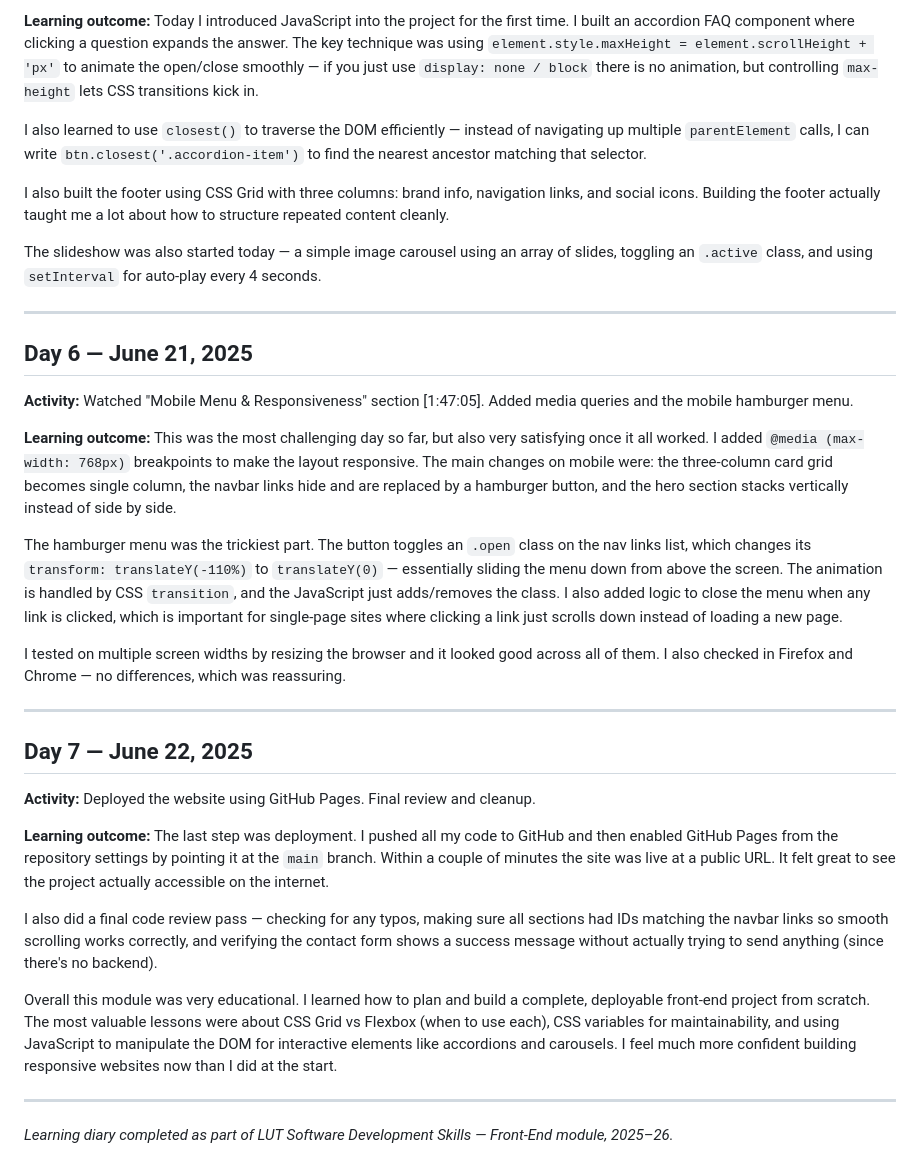
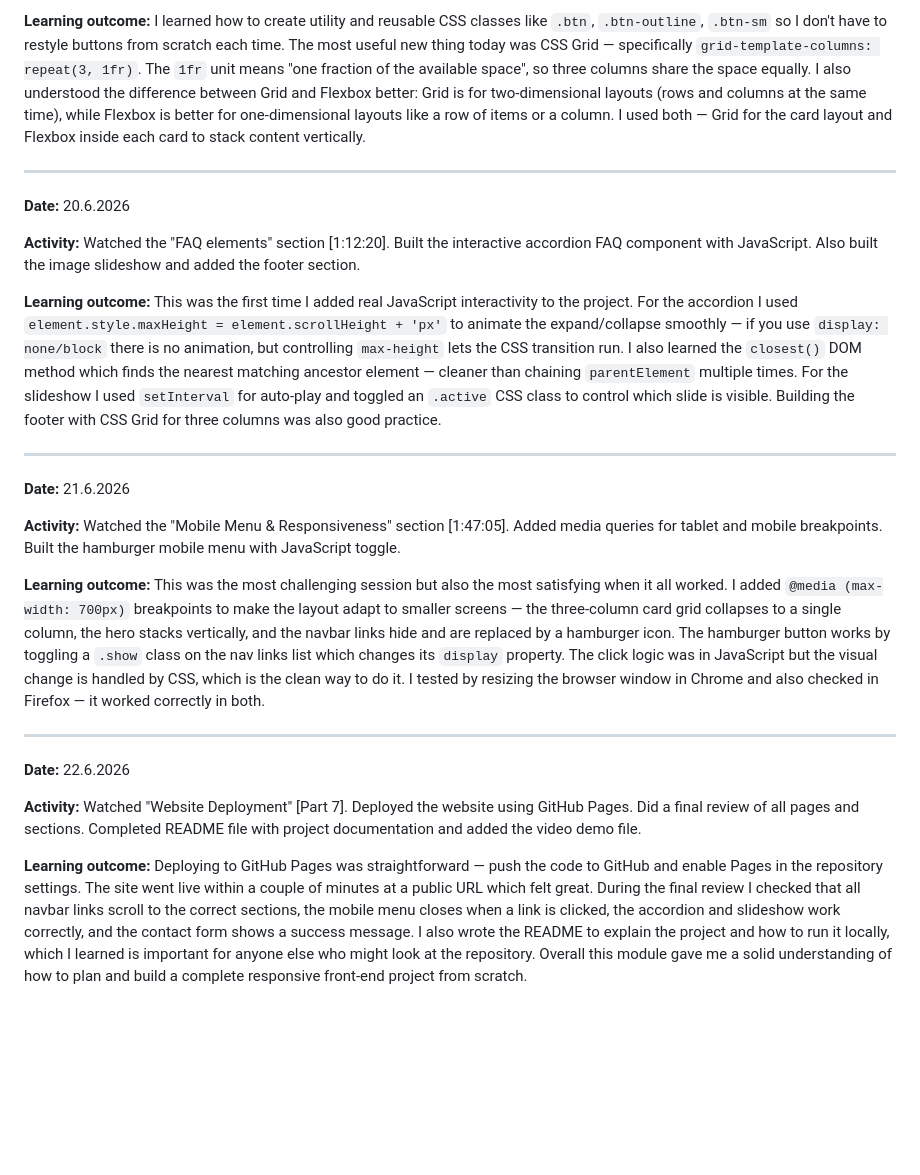
Before and after one commit to sandippgautam/Software-Development-Skills-Front-End-2025-26-Sandip_Gautam, a Markdown page: learning-diary.md, the part around one of its changes. Rendered like a GitHub page; blank space fills up the shorter version.

```diff
--- a/learning-diary.md
+++ b/learning-diary.md
@@ -62,39 +38,26 @@ The cards also got hover effects using `transform: translateY(-6px)` which lifts
 
-**Learning outcome:**
-Today I introduced JavaScript into the project for the first time. I built an accordion FAQ component where clicking a question expands the answer. The key technique was using `element.style.maxHeight = element.scrollHeight + 'px'` to animate the open/close smoothly — if you just use `display: none / block` there is no animation, but controlling `max-height` lets CSS transitions kick in.
-
-I also learned to use `closest()` to traverse the DOM efficiently — instead of navigating up multiple `parentElement` calls, I can write `btn.closest('.accordion-item')` to find the nearest ancestor matching that selector.
-
-I also built the footer using CSS Grid with three columns: brand info, navigation links, and social icons. Building the footer actually taught me a lot about how to structure repeated content cleanly.
-
-The slideshow was also started today — a simple image carousel using an array of slides, toggling an `.active` class, and using `setInterval` for auto-play every 4 seconds.
+**Learning outcome:** I learned how to create utility and reusable CSS classes like `.btn`, `.btn-outline`, `.btn-sm` so I don't have to restyle buttons from scratch each time. The most useful new thing today was CSS Grid — specifically `grid-template-columns: repeat(3, 1fr)`. The `1fr` unit means "one fraction of the available space", so three columns share the space equally. I also understood the difference between Grid and Flexbox better: Grid is for two-dimensional layouts (rows and columns at the same time), while Flexbox is better for one-dimensional layouts like a row of items or a column. I used both — Grid for the card layout and Flexbox inside each card to stack content vertically.
 
 ---
 
-## Day 6 — June 21, 2025
+**Date:** 20.6.2026
 
-**Activity:** Watched "Mobile Menu & Responsiveness" section [1:47:05]. Added media queries and the mobile hamburger menu.
+**Activity:** Watched the "FAQ elements" section [1:12:20]. Built the interactive accordion FAQ component with JavaScript. Also built the image slideshow and added the footer section.
 
-**Learning outcome:**
-This was the most challenging day so far, but also very satisfying once it all worked. I added `@media (max-width: 768px)` breakpoints to make the layout responsive. The main changes on mobile were: the three-column card grid becomes single column, the navbar links hide and are replaced by a hamburger button, and the hero section stacks vertically instead of side by side.
-
-The hamburger menu was the trickiest part. The button toggles an `.open` class on the nav links list, which changes its `transform: translateY(-110%)` to `translateY(0)` — essentially sliding the menu down from above the screen. The animation is handled by CSS `transition`, and the JavaScript just adds/removes the class. I also added logic to close the menu when any link is clicked, which is important for single-page sites where clicking a link just scrolls down instead of loading a new page.
-
-I tested on multiple screen widths by resizing the browser and it looked good across all of them. I also checked in Firefox and Chrome — no differences, which was reassuring.
+**Learning outcome:** This was the first time I added real JavaScript interactivity to the project. For the accordion I used `element.style.maxHeight = element.scrollHeight + 'px'` to animate the expand/collapse smoothly — if you use `display: none/block` there is no animation, but controlling `max-height` lets the CSS transition run. I also learned the `closest()` DOM method which finds the nearest matching ancestor element — cleaner than chaining `parentElement` multiple times. For the slideshow I used `setInterval` for auto-play and toggled an `.active` CSS class to control which slide is visible. Building the footer with CSS Grid for three columns was also good practice.
 
 ---
 
-## Day 7 — June 22, 2025
+**Date:** 21.6.2026
 
-**Activity:** Deployed the website using GitHub Pages. Final review and cleanup.
+**Activity:** Watched the "Mobile Menu & Responsiveness" section [1:47:05]. Added media queries for tablet and mobile breakpoints. Built the hamburger mobile menu with JavaScript toggle.
 
-**Learning outcome:**
-The last step was deployment. I pushed all my code to GitHub and then enabled GitHub Pages from the repository settings by pointing it at the `main` branch. Within a couple of minutes the site was live at a public URL. It felt great to see the project actually accessible on the internet.
-
-I also did a final code review pass — checking for any typos, making sure all sections had IDs matching the navbar links so smooth scrolling works correctly, and verifying the contact form shows a success message without actually trying to send anything (since there's no backend).
-
-Overall this module was very educational. I learned how to plan and build a complete, deployable front-end project from scratch. The most valuable lessons were about CSS Grid vs Flexbox (when to use each), CSS variables for maintainability, and using JavaScript to manipulate the DOM for interactive elements like accordions and carousels. I feel much more confident building responsive websites now than I did at the start.
+**Learning outcome:** This was the most challenging session but also the most satisfying when it all worked. I added `@media (max-width: 700px)` breakpoints to make the layout adapt to smaller screens — the three-column card grid collapses to a single column, the hero stacks vertically, and the navbar links hide and are replaced by a hamburger icon. The hamburger button works by toggling a `.show` class on the nav links list which changes its `display` property. The click logic was in JavaScript but the visual change is handled by CSS, which is the clean way to do it. I tested by resizing the browser window in Chrome and also checked in Firefox — it worked correctly in both.
 
 ---
 
-*Learning diary completed as part of LUT Software Development Skills — Front-End module, 2025–26.*
+**Date:** 22.6.2026
+
+**Activity:** Watched "Website Deployment" [Part 7]. Deployed the website using GitHub Pages. Did a final review of all pages and sections. Completed README file with project documentation and added the video demo file.
+
+**Learning outcome:** Deploying to GitHub Pages was straightforward — push the code to GitHub and enable Pages in the repository settings. The site went live within a couple of minutes at a public URL which felt great. During the final review I checked that all navbar links scroll to the correct sections, the mobile menu closes when a link is clicked, the accordion and slideshow work correctly, and the contact form shows a success message. I also wrote the README to explain the project and how to run it locally, which I learned is important for anyone else who might look at the repository. Overall this module gave me a solid understanding of how to plan and build a complete responsive front-end project from scratch.
```
Also changed, not shown: other parts of learning-diary.md (+15 -39 lines).
